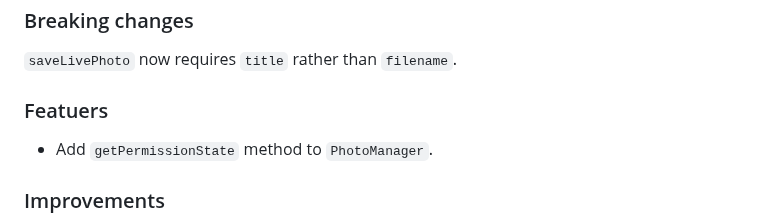
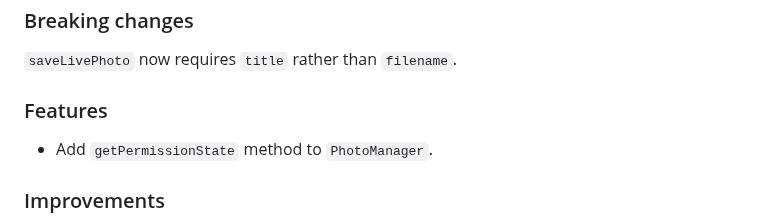
Before and after one commit to fluttercandies/flutter_photo_manager, a Markdown page: CHANGELOG.md, the part around the change. Rendered like a GitHub page.

```diff
--- a/CHANGELOG.md
+++ b/CHANGELOG.md
@@ -12,7 +12,7 @@ To know more about breaking changes, see the [Migration Guide][].
 
 `saveLivePhoto` now requires `title` rather than `filename`.
 
-### Featuers
+### Features
 
 - Add `getPermissionState` method to `PhotoManager`.
 
```
